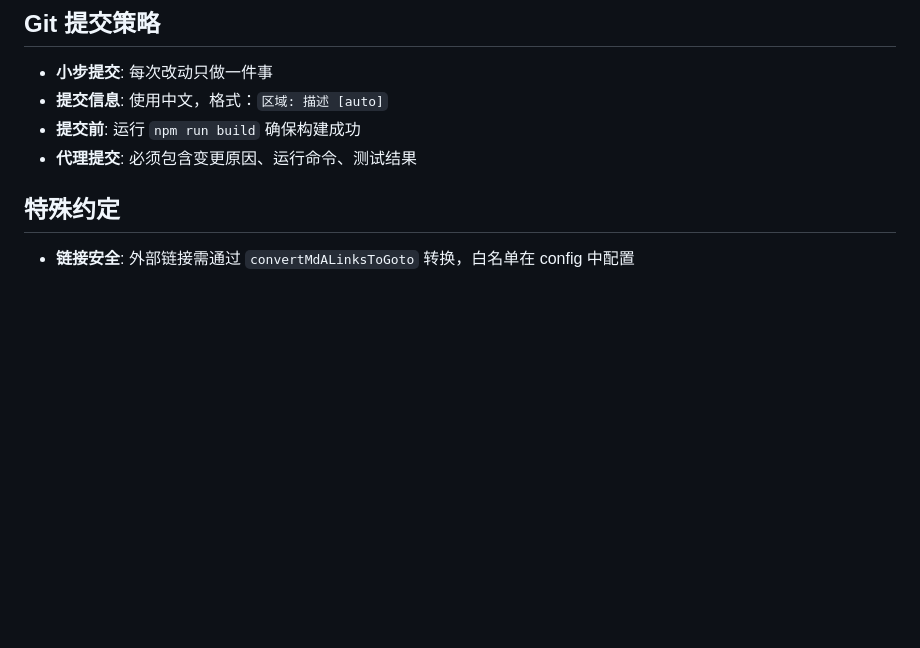
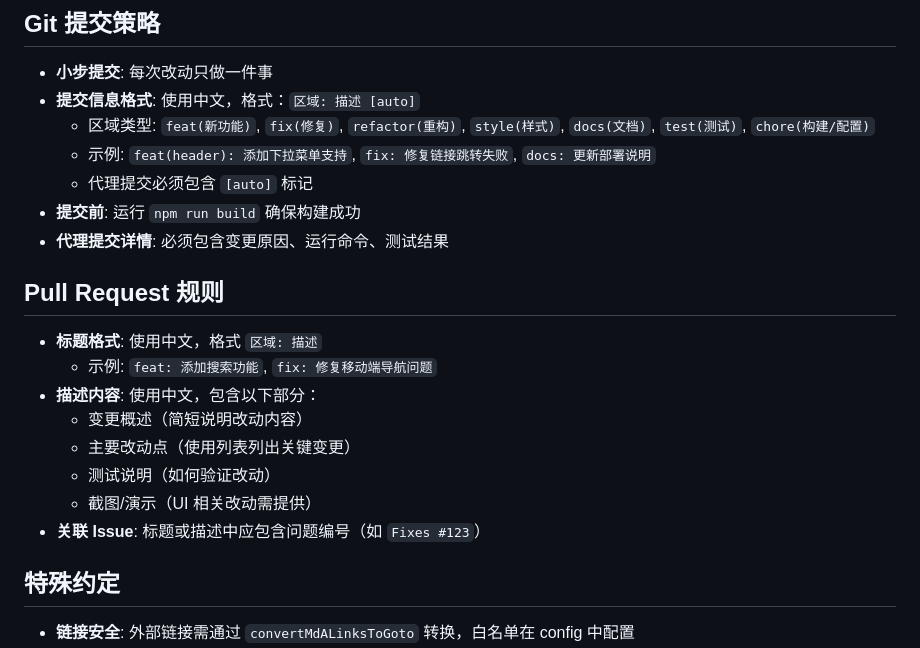
Before and after one commit to Eeymoo/obsidian2astro-template, a Markdown page: AGENTS.md, the part around the change. GitHub-like rendering; blank space fills up the shorter version.

Commit message:
docs: 完善 AGENTS.md 添加 Git 和 PR 规则 [auto]
变更原因：
- 统一 Git 提交信息格式规范（使用中文）
- 明确 Pull Request 标题和描述的中文格式要求
- 规范代理提交必须包含 [auto] 标记

运行命令：
- 运行 npm run build 确保构建成功

测试结果：
- 构建成功

文件变更：
- 更新 AGENTS.md，新增 Pull Request 规则章节

```diff
--- a/AGENTS.md
+++ b/AGENTS.md
@@ -85,9 +85,22 @@ import { type Config } from './types.ts';
 
 ## Git 提交策略
 - **小步提交**: 每次改动只做一件事
-- **提交信息**: 使用中文，格式：`区域: 描述 [auto]`
+- **提交信息格式**: 使用中文，格式：`区域: 描述 [auto]`
+  - 区域类型: `feat(新功能)`, `fix(修复)`, `refactor(重构)`, `style(样式)`, `docs(文档)`, `test(测试)`, `chore(构建/配置)`
+  - 示例: `feat(header): 添加下拉菜单支持`, `fix: 修复链接跳转失败`, `docs: 更新部署说明`
+  - 代理提交必须包含 `[auto]` 标记
 - **提交前**: 运行 `npm run build` 确保构建成功
-- **代理提交**: 必须包含变更原因、运行命令、测试结果
+- **代理提交详情**: 必须包含变更原因、运行命令、测试结果
+
+## Pull Request 规则
+- **标题格式**: 使用中文，格式 `区域: 描述`
+  - 示例: `feat: 添加搜索功能`, `fix: 修复移动端导航问题`
+- **描述内容**: 使用中文，包含以下部分：
+  - 变更概述（简短说明改动内容）
+  - 主要改动点（使用列表列出关键变更）
+  - 测试说明（如何验证改动）
+  - 截图/演示（UI 相关改动需提供）
+- **关联 Issue**: 标题或描述中应包含问题编号（如 `Fixes #123`）
 
 ## 特殊约定
 - **链接安全**: 外部链接需通过 `convertMdALinksToGoto` 转换，白名单在 config 中配置
```
